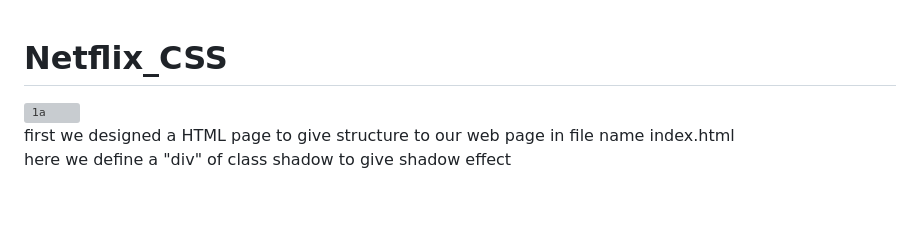
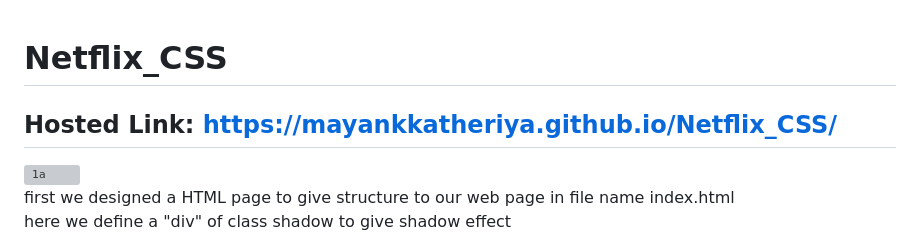
Before and after one commit to Mayankkatheriya/Netflix_CSS, a Markdown page: README.md, the part around the change. GitHub-like rendering; blank space fills up the shorter version; grey boxes are pictures that could not be loaded.

```diff
--- a/README.md
+++ b/README.md
@@ -1,4 +1,6 @@
 # Netflix_CSS
+## Hosted Link: https://mayankkatheriya.github.io/Netflix_CSS/
+
 ![1a](https://github.com/Mayankkatheriya/Netflix_CSS/assets/128832286/4e569c60-b545-4d78-a16d-357dc9f83612)\
 first we designed a HTML page to give structure to our web page in file name index.html<br>
 here we define a "div" of class shadow to give shadow effect<br>
```
